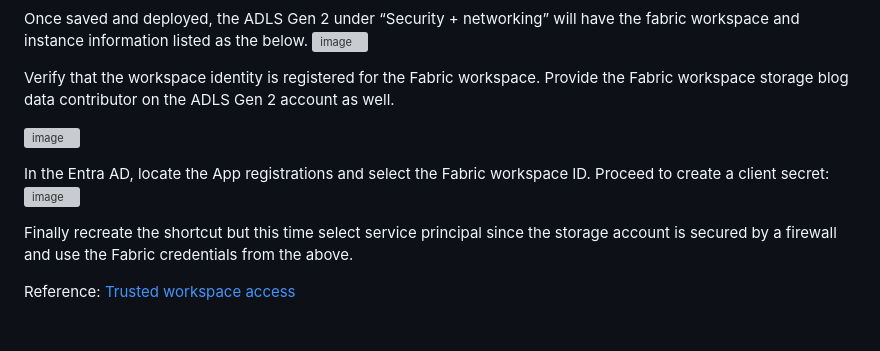
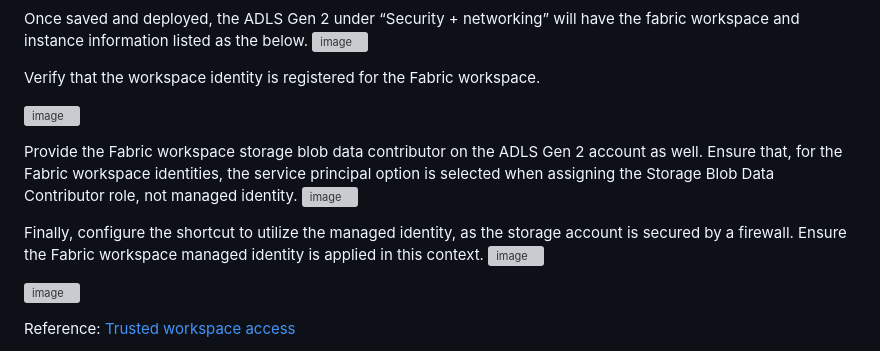
Before and after one commit to azurepocmain/fabricpocmain.github.io, a Markdown page: articles/azure-data-lake-gen2-firewall-enabled-shortcut-integration.md, the part around the change. Rendered like a GitHub page; blank space fills up the shorter version; grey boxes are pictures that could not be loaded.

Commit message:
Update azure-data-lake-gen2-firewall-enabled-shortcut-integration.md
update instructions as it was incorrect needed to point to managed identity and select service principal for permission.

```diff
--- a/articles/azure-data-lake-gen2-firewall-enabled-shortcut-integration.md
+++ b/articles/azure-data-lake-gen2-firewall-enabled-shortcut-integration.md
@@ -24,15 +24,21 @@ Once saved and deployed, the ADLS Gen 2 under “Security + networking” will h
 ![image](https://github.com/user-attachments/assets/e1ef7609-4fa5-45b2-ba86-904312cd876d)
 
 Verify that the workspace identity is registered for the Fabric workspace.
-Provide the Fabric workspace storage blog data contributor on the ADLS Gen 2 account as well.
 
 ![image](https://github.com/user-attachments/assets/4439faee-9d8d-4dbc-901f-d50e1cab8145)
 
-In the Entra AD, locate the App registrations and select the Fabric workspace ID.
-Proceed to create a client secret:
-![image](https://github.com/user-attachments/assets/275fa9ef-09ee-4a06-a390-e229e2b61e95)
+Provide the Fabric workspace storage blob data contributor on the ADLS Gen 2 account as well.
+Ensure that, for the Fabric workspace identities, the service principal option is selected when assigning the Storage Blob Data Contributor role, not managed identity.
+![image](https://github.com/user-attachments/assets/8262d649-a584-40dd-a179-0c679ee12047)
 
-Finally recreate the shortcut but this time select service principal since the storage account is secured by a firewall and use the Fabric credentials from the above.
+
+
+Finally, configure the shortcut to utilize the managed identity, as the storage account is secured by a firewall. Ensure the Fabric workspace managed identity is applied in this context.
+![image](https://github.com/user-attachments/assets/2983e8e0-92b1-4e6c-a3b0-77a5d82f58b2)
+
+![image](https://github.com/user-attachments/assets/cc16e02a-fec5-4a29-91e6-c87149e86e9a)
+
+
 
 Reference:  <a href="https://learn.microsoft.com/en-us/fabric/security/security-trusted-workspace-access#arm-template-sample" target="_blank">Trusted workspace access</a>
 
```
